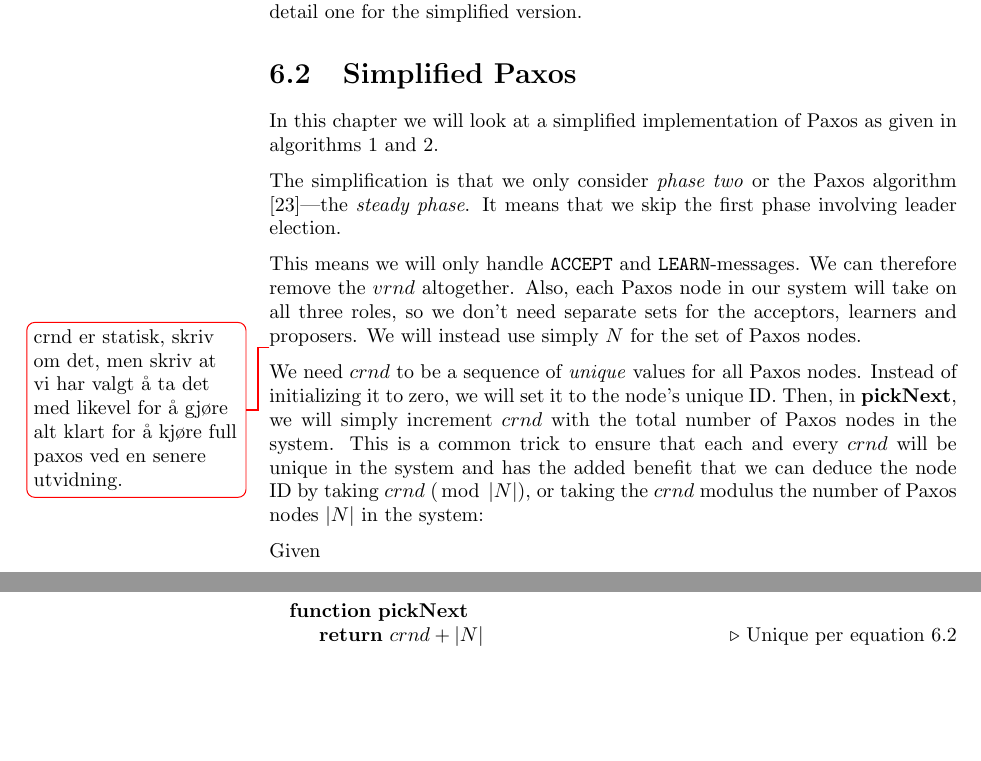
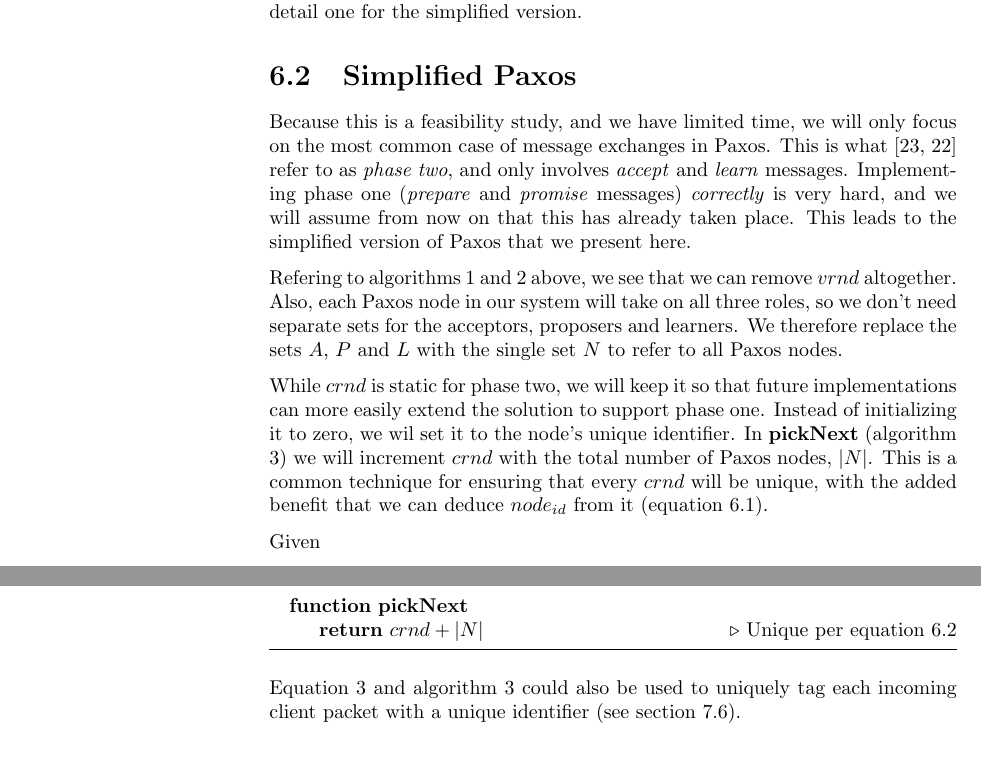
Before and after one commit to cslarsen/bachelor, a LaTeX thesis (thesis/thesis.tex, which reads thesis/paxos-algorithm.tex): two parts of page 37 of 78, joined at a grey line, cut so that both start at the same text, the shorter picture padded with empty space. Compiled offline with pdfLaTeX.

Commit message:
Simplified text

```diff
--- a/thesis/paxos-algorithm.tex
+++ b/thesis/paxos-algorithm.tex
@@ -150,35 +150,41 @@ we will detail one for the simplified version.
 \section{Simplified Paxos}
 \label{ch:simplifying.paxos}
 
-In this chapter we will look at a simplified implementation of Paxos as
-given in algorithms \ref{algorithm:paxos.full.proposer} and
-\ref{algorithm:paxos.full.acceptor}.
+Because this is a feasibility study, and we have limited time, we will only
+focus on the most common case of message exchanges in Paxos.
+%
+This is what \cite{Lam01,Lamport:1998:PP:279227.279229} refer to as
+\textit{phase two}, and only involves \textit{accept} and \textit{learn}
+messages.
+%
+Implementing phase one (\textit{prepare} and \textit{promise} messages)
+\textit{correctly} is very hard, and we will assume from now on that this
+has already taken place.
+%
+This leads to the simplified version of Paxos that we present here.
 
-The simplification is that we only consider \textit{phase two} or the Paxos
-algorithm \cite{Lam01}---the \textit{steady phase}.
+Refering to algorithms \ref{algorithm:paxos.full.proposer} and
+\ref{algorithm:paxos.full.acceptor} above, we see that we can remove
+$vrnd$ altogether.
 %
-It means that we skip the first phase involving leader election.
+Also, each Paxos node in our system will take on all three roles, so we
+don't need separate sets for the acceptors, proposers and learners.
+%
+We therefore replace the sets $A$, $P$ and $L$ with the single set $N$ to
+refer to all Paxos nodes.
 
-This means we will only handle
-\texttt{ACCEPT} and \texttt{LEARN}-messages.  We can therefore remove the
-$vrnd$ altogether.  Also, each Paxos node in our system will take on all
-three roles, so we don't need separate sets for the acceptors, learners and
-proposers. We will instead use simply $N$ for the set of Paxos nodes.
-
-\todo{crnd er statisk, skriv om det, men skriv at vi har valgt å ta det med
-  likevel for å gjøre alt klart for å kjøre full paxos ved en senere
-    utvidning.}
-
-We need $crnd$ to be a sequence of \textit{unique} values for all Paxos
-nodes.
-Instead of initializing it to zero, we will set it to the node's
-unique ID.  Then, in $\textbf{pickNext}$, we will simply increment $crnd$
-with the total number of Paxos nodes in the system.  This
-is a common trick to ensure that each and every $crnd$ will be unique in the
-system and has
-the added benefit that we can deduce the node ID by taking
-$crnd\ (\bmod\ |N|)$, or taking the $crnd$ modulus the number of Paxos nodes
-$|N|$ in the system:\index{Paxos!round number}
+While $crnd$ is static for phase two, we will keep it so that future
+implementations can more easily extend the solution to support phase one.
+%
+Instead of initializing it to zero, we wil set it to the node's unique
+identifier.
+%
+In $\textbf{pickNext}$ (algorithm \ref{algorithm:paxos.simple.pickNext}) we
+will increment $crnd$ with the total number of Paxos nodes, $|N|$.
+%
+This is a common technique for ensuring that every $crnd$ will be unique,
+with the added benefit that we can deduce $node_{id}$ from it (equation
+\ref{equation:crnd_i}).
 
 Given
 \begin{gather}
@@ -219,3 +225,7 @@ definition of $\textbf{pickNext}$ in algorithm
 \index{\textbf{pickNext}}
 \index{$n_{id}$}
 
+Equation \ref{algorithm:paxos.simple.pickNext} and algorithm
+\ref{algorithm:paxos.simple.pickNext} could also be used to uniquely tag
+each incoming client packet with a unique identifier (see section
+\ref{chapter:paxos.client.message}).
```
Also changed, not shown: thesis/paxos-algorithm.tex (13 more changed lines).
